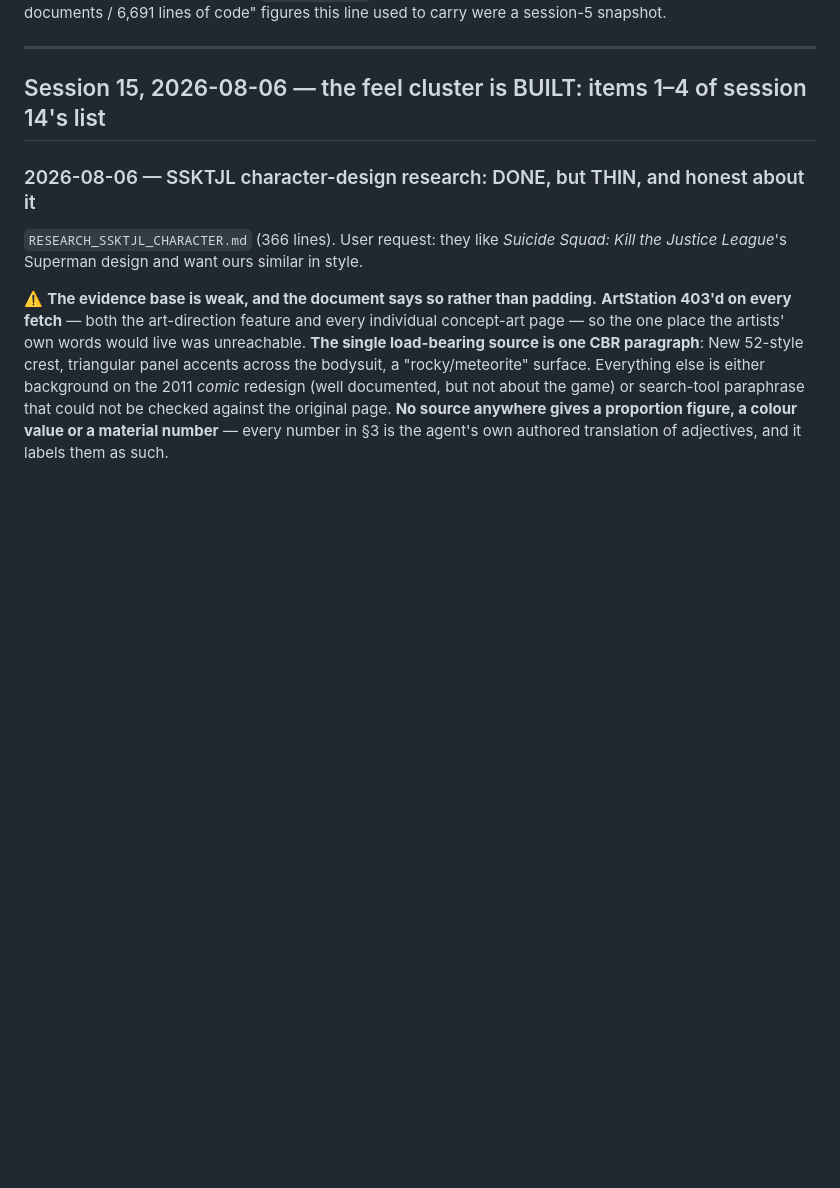
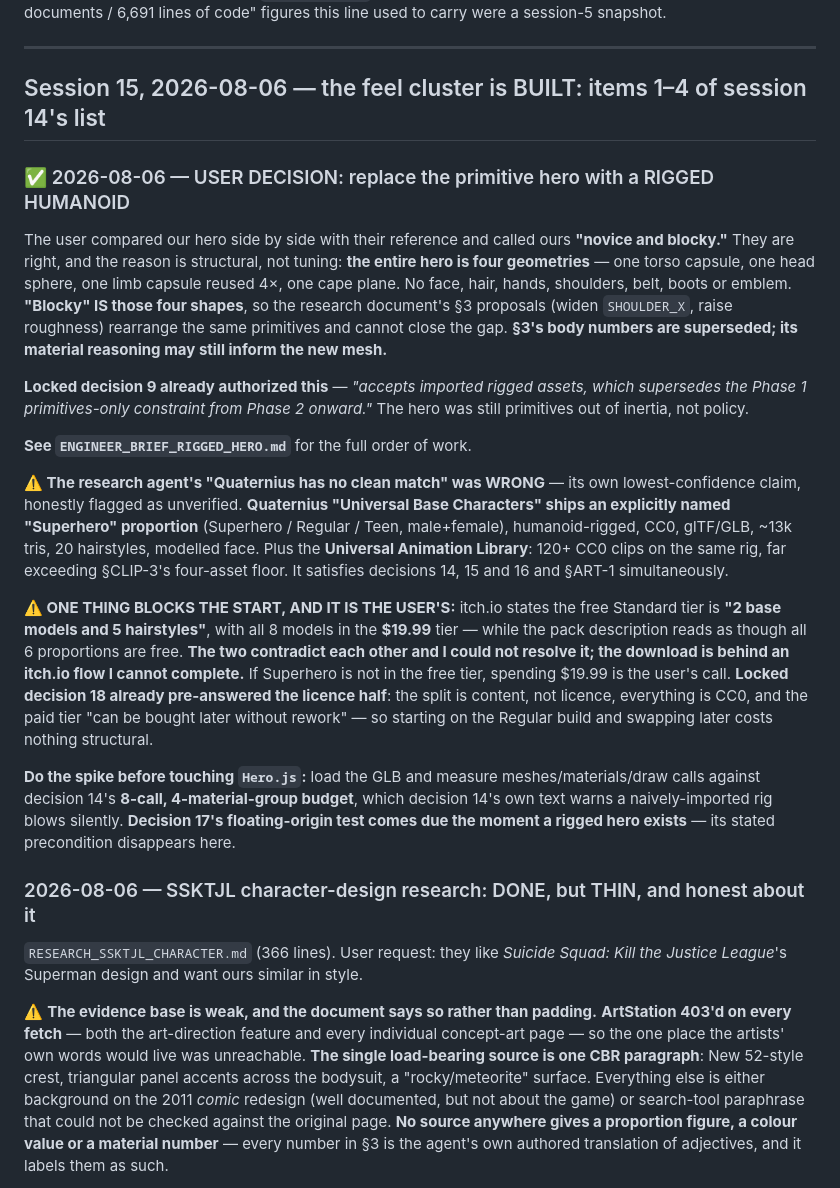
Before and after one commit to cyang3859/C_K_prototype, a Markdown page: docs/handoff/PIPELINE_STATE.md, the part around the change. Drawn GitHub-style; blank space fills up the shorter version.

```diff
--- a/docs/handoff/PIPELINE_STATE.md
+++ b/docs/handoff/PIPELINE_STATE.md
@@ -157,6 +157,43 @@ session-5 snapshot.
 
 ## Session 15, 2026-08-06 — the feel cluster is BUILT: items 1–4 of session 14's list
 
+### ✅ 2026-08-06 — USER DECISION: replace the primitive hero with a RIGGED HUMANOID
+
+The user compared our hero side by side with their reference and called ours **"novice and
+blocky."** They are right, and the reason is structural, not tuning: **the entire hero is four
+geometries** — one torso capsule, one head sphere, one limb capsule reused 4×, one cape plane. No
+face, hair, hands, shoulders, belt, boots or emblem. **"Blocky" IS those four shapes**, so the
+research document's §3 proposals (widen `SHOULDER_X`, raise roughness) rearrange the same
+primitives and cannot close the gap. **§3's body numbers are superseded; its material reasoning
+may still inform the new mesh.**
+
+**Locked decision 9 already authorized this** — *"accepts imported rigged assets, which supersedes
+the Phase 1 primitives-only constraint from Phase 2 onward."* The hero was still primitives out of
+inertia, not policy.
+
+**See `ENGINEER_BRIEF_RIGGED_HERO.md`** for the full order of work.
+
+**⚠️ The research agent's "Quaternius has no clean match" was WRONG** — its own lowest-confidence
+claim, honestly flagged as unverified. **Quaternius "Universal Base Characters" ships an explicitly
+named "Superhero" proportion** (Superhero / Regular / Teen, male+female), humanoid-rigged, CC0,
+glTF/GLB, ~13k tris, 20 hairstyles, modelled face. Plus the **Universal Animation Library**: 120+
+CC0 clips on the same rig, far exceeding §CLIP-3's four-asset floor. It satisfies decisions 14, 15
+and 16 and §ART-1 simultaneously.
+
+**⚠️ ONE THING BLOCKS THE START, AND IT IS THE USER'S:** itch.io states the free Standard tier is
+**"2 base models and 5 hairstyles"**, with all 8 models in the **$19.99** tier — while the pack
+description reads as though all 6 proportions are free. **The two contradict each other and I could
+not resolve it; the download is behind an itch.io flow I cannot complete.** If Superhero is not in
+the free tier, spending $19.99 is the user's call. **Locked decision 18 already pre-answered the
+licence half**: the split is content, not licence, everything is CC0, and the paid tier "can be
+bought later without rework" — so starting on the Regular build and swapping later costs nothing
+structural.
+
+**Do the spike before touching `Hero.js`:** load the GLB and measure meshes/materials/draw calls
+against decision 14's **8-call, 4-material-group budget**, which decision 14's own text warns a
+naively-imported rig blows silently. **Decision 17's floating-origin test comes due the moment a
+rigged hero exists** — its stated precondition disappears here.
+
 ### 2026-08-06 — SSKTJL character-design research: DONE, but THIN, and honest about it
 
 `RESEARCH_SSKTJL_CHARACTER.md` (366 lines). User request: they like *Suicide Squad: Kill the
```
Also changed, not shown: docs/handoff/ENGINEER_BRIEF_RIGGED_HERO.md (added, +115 -0 lines).
